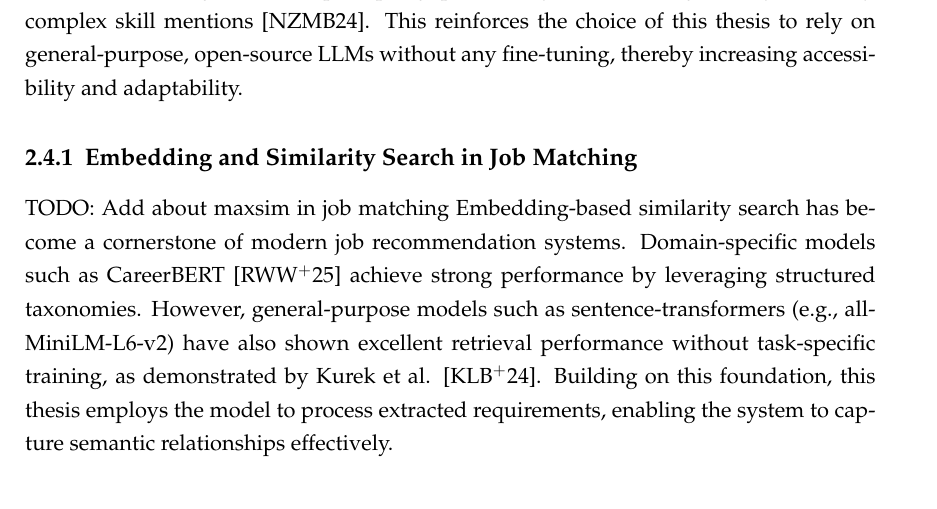
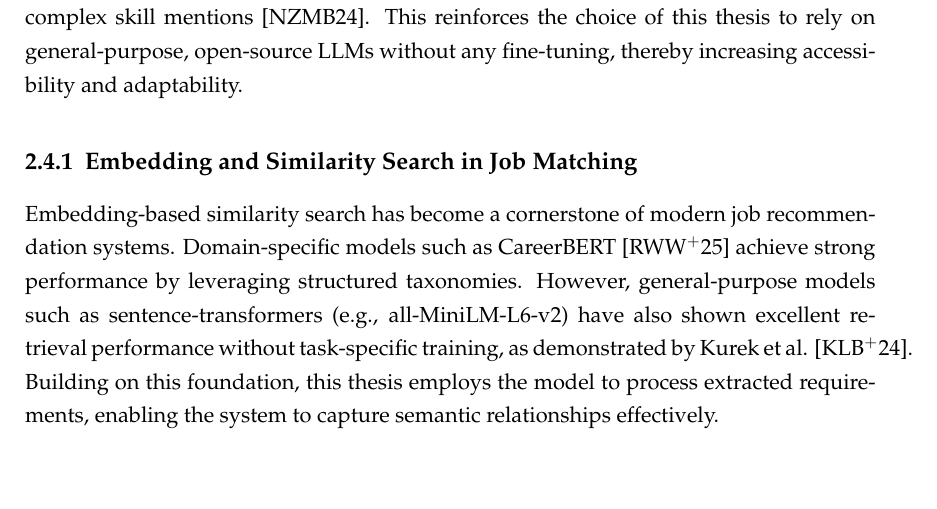
Before and after one commit to whoistahito/BA-Entwurf, a LaTeX thesis (Bachelorarbeit.tex, which reads sota.tex): part of page 9 of 46, cut so that both start at the same text, the shorter picture padded with empty space. Compiled offline with pdfLaTeX.

Commit message:
Remove todo maxsim in research gap

```diff
--- a/sota.tex
+++ b/sota.tex
@@ -35,7 +35,6 @@ While fine-tuned models achieve strong performance, they require task-specific a
 
 \subsection{Embedding and Similarity Search in Job Matching}
 \label{introduction:similaritysearch}
-TODO: Add about maxsim in job matching
 Embedding-based similarity search has become a cornerstone of modern job recommendation systems. Domain-specific models such as CareerBERT \cite{careerbert} achieve strong performance by leveraging structured taxonomies. However, general-purpose models such as sentence-transformers (e.g., all-MiniLM-L6-v2) have also shown excellent retrieval performance without task‑specific training, as demonstrated by Kurek et al. \cite{kurek2024}. Building on this foundation, this thesis employs the model to process extracted requirements, enabling the system to capture semantic relationships effectively.
 
 \section{Research Gap} \label{sota:research_gap}
```
